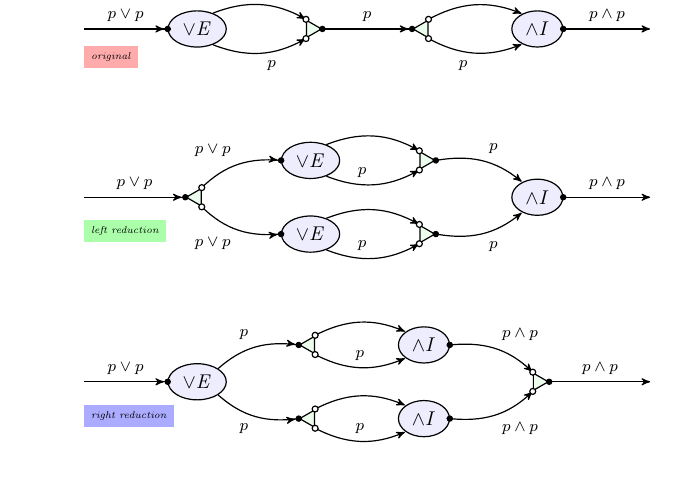
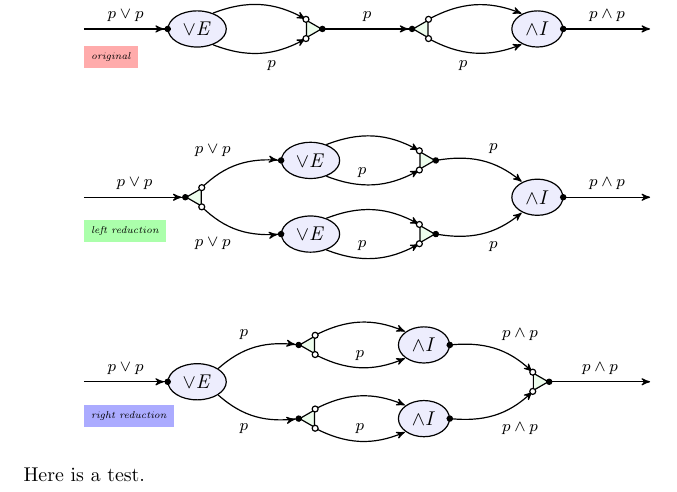
Before and after one commit to consequently/circuits, a LaTeX problem sheet (Circuit-Example.tex): part of the page, cut so that both start at the same text. Compiled offline with pdfLaTeX.

Commit message:
Small fix.

```diff
--- a/Circuit-Example.tex
+++ b/Circuit-Example.tex
@@ -190,4 +190,5 @@ p\lor q,\neg p\vdash q\land\neg r,r
 \node (1)[yshift=-6mm,right,fill=blue!33!white] {\tiny{\emph{right reduction}}};
 \end{tikzpicture}
 \]
+Here is a test.
 \end{document}
```
